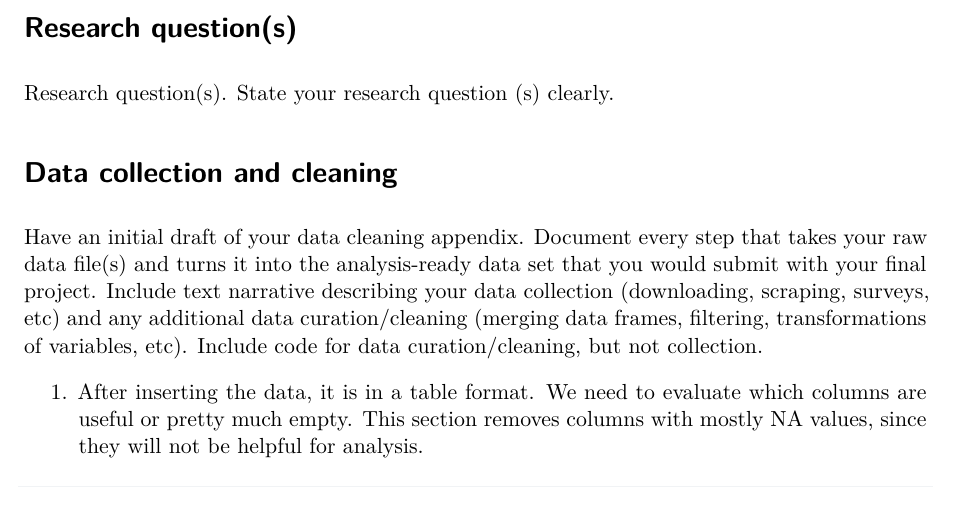
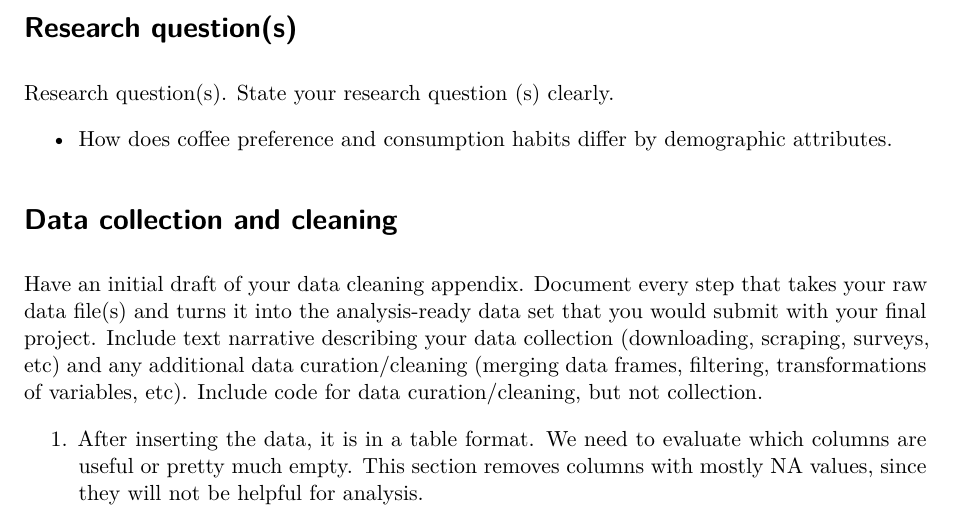
Before and after one commit to NIDHI2023/INFO-2950---Final-Project, a Quarto document (eda.qmd): part of page 2 of 13, cut so that both start at the same text. Rendered offline with R 4.5, knitr and Pandoc in place of Quarto, then LaTeX, with nearby package versions.

Commit message:
research question

```diff
--- a/eda.qmd
+++ b/eda.qmd
@@ -28,6 +28,8 @@ coffee_df<-read_csv("data/GACTT_RESULTS_ANONYMIZED_v2.csv")
 # Research question(s)
 
 Research question(s). State your research question (s) clearly.
+
+- How does coffee preference and consumption habits differ by demographic attributes.
 
 # Data collection and cleaning
 
```
